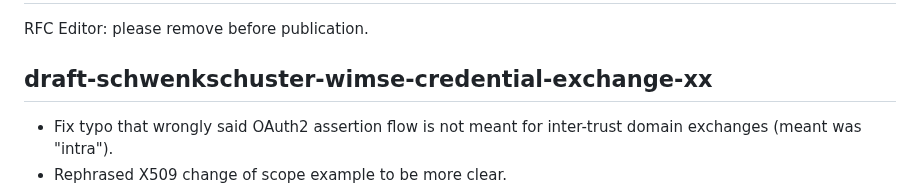
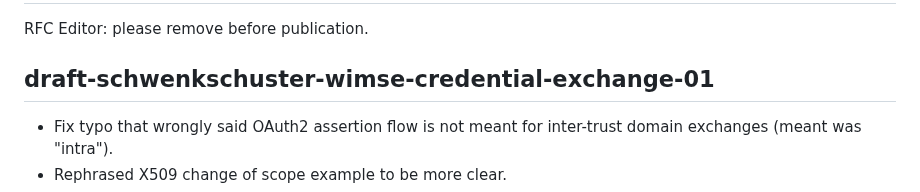
Before and after one commit to arndt-s/wimse-credential-exchange, a Markdown page: draft-schwenkschuster-wimse-credential-exchange.md, the part around the change. Rendered like a GitHub page.

Commit message:
prepare -01

```diff
--- a/draft-schwenkschuster-wimse-credential-exchange.md
+++ b/draft-schwenkschuster-wimse-credential-exchange.md
@@ -261,7 +261,7 @@ This document has no IANA actions.
 # Document History
 <cref>RFC Editor: please remove before publication.</cref>
 
-## draft-schwenkschuster-wimse-credential-exchange-xx
+## draft-schwenkschuster-wimse-credential-exchange-01
 
 * Fix typo that wrongly said OAuth2 assertion flow is not meant for inter-trust domain exchanges (meant was "intra").
 * Rephrased X509 change of scope example to be more clear.
```
